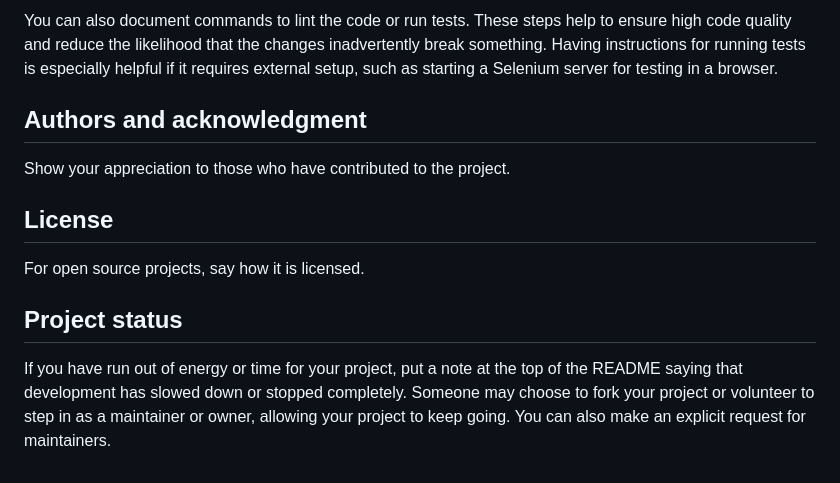
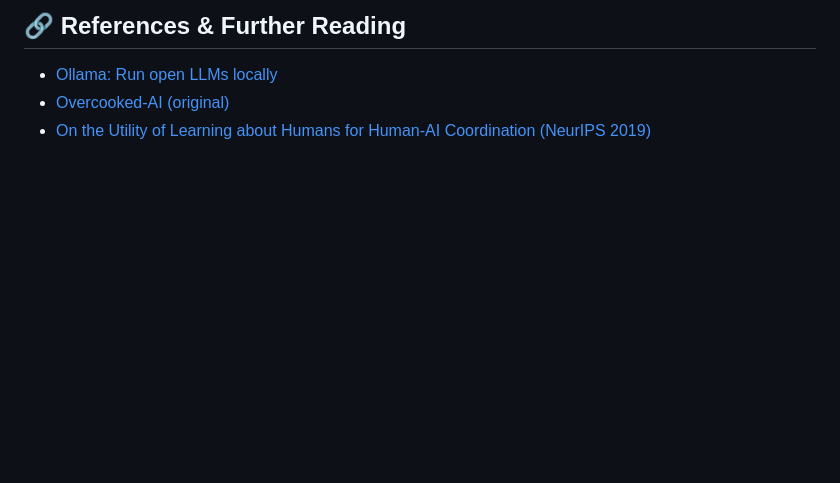
Before and after one commit to PaInt-Lab/overcooked-ai, a Markdown page: README.md, the part around the change printed below. GitHub-like rendering; blank space fills up the shorter version.

```diff
--- a/README.md
+++ b/README.md
@@ -83,11 +133,6 @@ For people who want to make changes to your project, it's helpful to have some d
 
-You can also document commands to lint the code or run tests. These steps help to ensure high code quality and reduce the likelihood that the changes inadvertently break something. Having instructions for running tests is especially helpful if it requires external setup, such as starting a Selenium server for testing in a browser.
+## 🔗 References & Further Reading
 
-## Authors and acknowledgment
-Show your appreciation to those who have contributed to the project.
-
-## License
-For open source projects, say how it is licensed.
-
-## Project status
-If you have run out of energy or time for your project, put a note at the top of the README saying that development has slowed down or stopped completely. Someone may choose to fork your project or volunteer to step in as a maintainer or owner, allowing your project to keep going. You can also make an explicit request for maintainers.
+- [Ollama: Run open LLMs locally](https://ollama.com/)
+- [Overcooked-AI (original)](https://github.com/HumanCompatibleAI/overcooked_ai)
+- [On the Utility of Learning about Humans for Human-AI Coordination (NeurIPS 2019)](https://arxiv.org/abs/1910.05789)
```
Also changed, not shown: other parts of README.md (+101 -51 lines).
